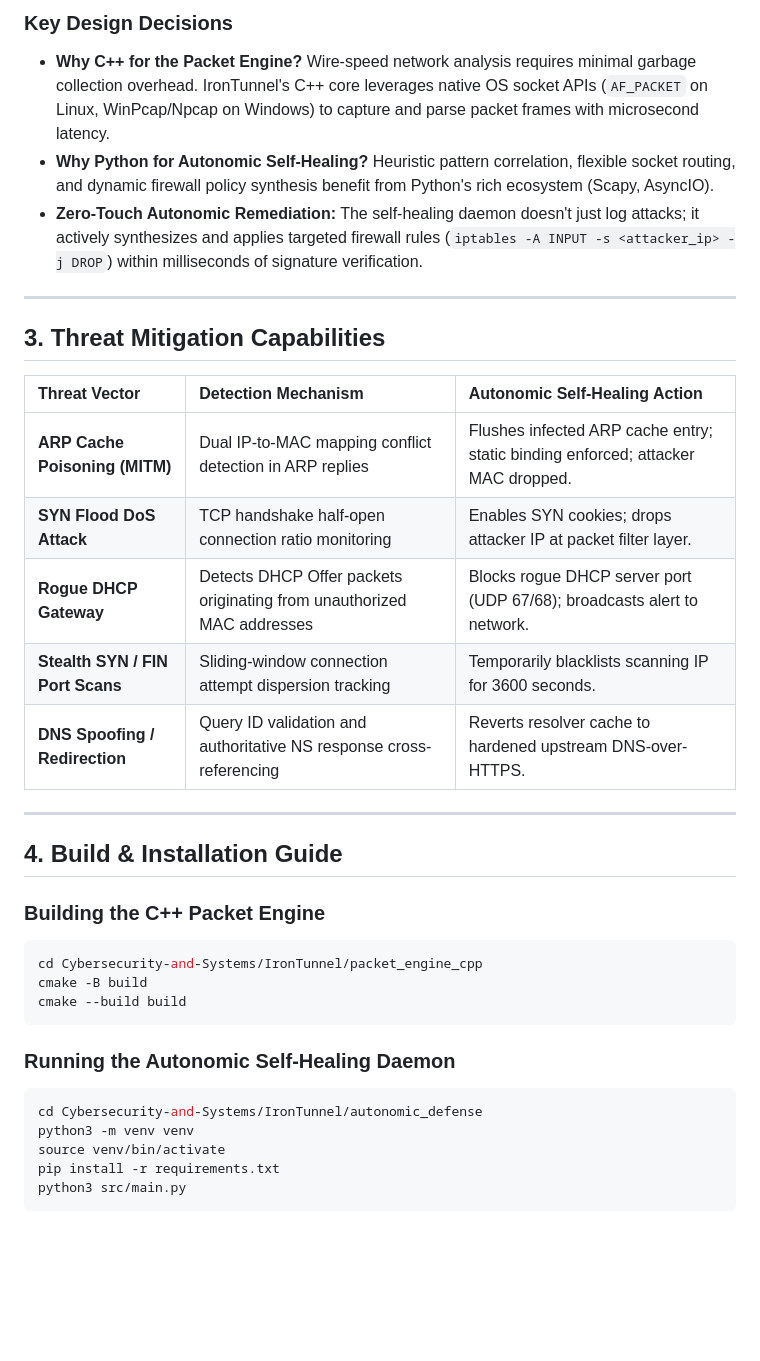
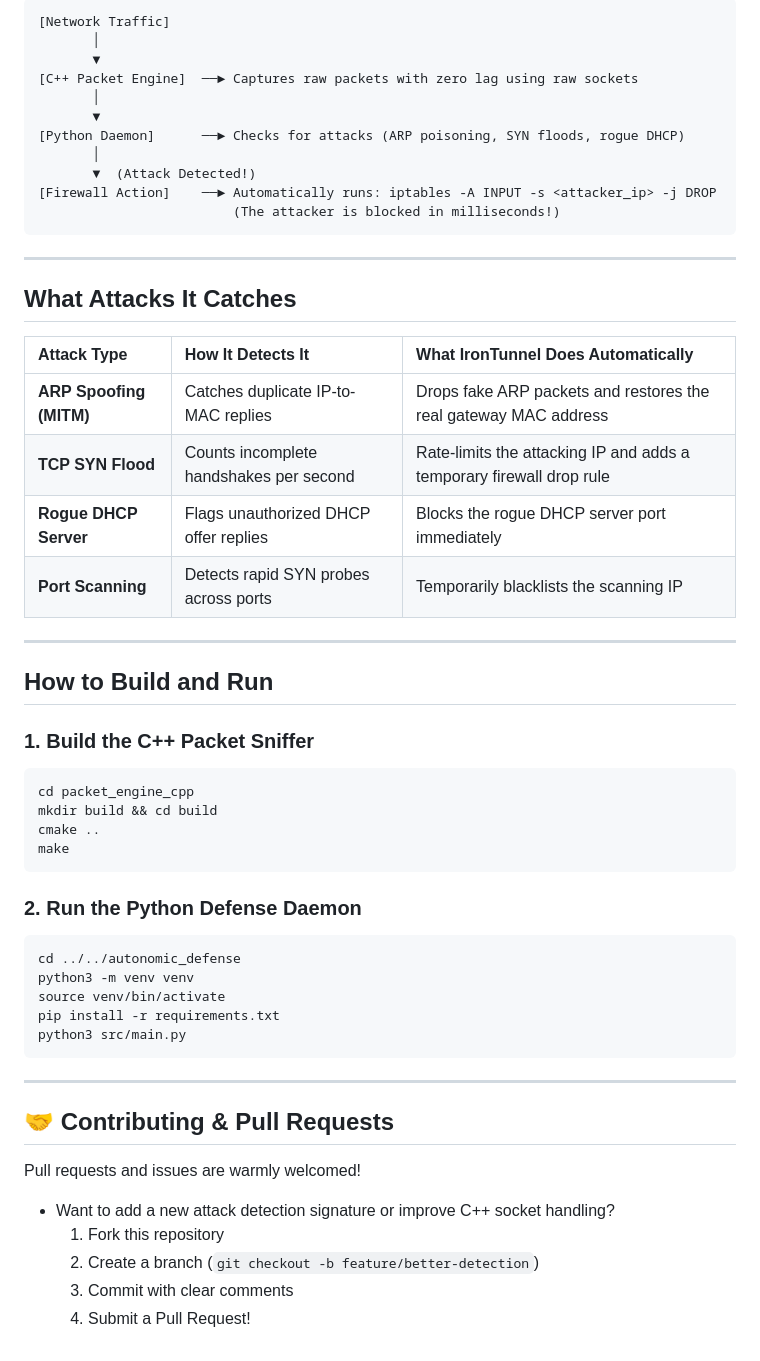
Before and after one commit to BongaManzini/irontunnel, a Markdown page: README.md, the part around one of its changes. GitHub-like rendering; blank space fills up the shorter version.

Commit message:
docs: rewrite IronTunnel README in student terms, explain architecture simply, add PR guide

````diff
--- a/README.md
+++ b/README.md
@@ -49,38 +40,56 @@ flowchart TD
 ```
-
-### Key Design Decisions
-- **Why C++ for the Packet Engine?** Wire-speed network analysis requires minimal garbage collection overhead. IronTunnel's C++ core leverages native OS socket APIs (`AF_PACKET` on Linux, WinPcap/Npcap on Windows) to capture and parse packet frames with microsecond latency.
-- **Why Python for Autonomic Self-Healing?** Heuristic pattern correlation, flexible socket routing, and dynamic firewall policy synthesis benefit from Python's rich ecosystem (Scapy, AsyncIO).
-- **Zero-Touch Autonomic Remediation:** The self-healing daemon doesn't just log attacks; it actively synthesizes and applies targeted firewall rules (`iptables -A INPUT -s <attacker_ip> -j DROP`) within milliseconds of signature verification.
+[Network Traffic]
+       │
+       ▼
+[C++ Packet Engine]  ──► Captures raw packets with zero lag using raw sockets
+       │
+       ▼
+[Python Daemon]      ──► Checks for attacks (ARP poisoning, SYN floods, rogue DHCP)
+       │
+       ▼  (Attack Detected!)
+[Firewall Action]    ──► Automatically runs: iptables -A INPUT -s <attacker_ip> -j DROP
+                         (The attacker is blocked in milliseconds!)
+```
 
 ---
 
-## 3. Threat Mitigation Capabilities
+## What Attacks It Catches
 
-| Threat Vector | Detection Mechanism | Autonomic Self-Healing Action |
+| Attack Type | How It Detects It | What IronTunnel Does Automatically |
 | :--- | :--- | :--- |
-| **ARP Cache Poisoning (MITM)** | Dual IP-to-MAC mapping conflict detection in ARP replies | Flushes infected ARP cache entry; static binding enforced; attacker MAC dropped. |
-| **SYN Flood DoS Attack** | TCP handshake half-open connection ratio monitoring | Enables SYN cookies; drops attacker IP at packet filter layer. |
-| **Rogue DHCP Gateway** | Detects DHCP Offer packets originating from unauthorized MAC addresses | Blocks rogue DHCP server port (UDP 67/68); broadcasts alert to network. |
-| **Stealth SYN / FIN Port Scans** | Sliding-window connection attempt dispersion tracking | Temporarily blacklists scanning IP for 3600 seconds. |
-| **DNS Spoofing / Redirection** | Query ID validation and authoritative NS response cross-referencing | Reverts resolver cache to hardened upstream DNS-over-HTTPS. |
+| **ARP Spoofing (MITM)** | Catches duplicate IP-to-MAC replies | Drops fake ARP packets and restores the real gateway MAC address |
+| **TCP SYN Flood** | Counts incomplete handshakes per second | Rate-limits the attacking IP and adds a temporary firewall drop rule |
+| **Rogue DHCP Server** | Flags unauthorized DHCP offer replies | Blocks the rogue DHCP server port immediately |
+| **Port Scanning** | Detects rapid SYN probes across ports | Temporarily blacklists the scanning IP |
 
 ---
 
-## 4. Build & Installation Guide
+## How to Build and Run
 
-### Building the C++ Packet Engine
+### 1. Build the C++ Packet Sniffer
 ```bash
-cd Cybersecurity-and-Systems/IronTunnel/packet_engine_cpp
-cmake -B build
-cmake --build build
+cd packet_engine_cpp
+mkdir build && cd build
+cmake ..
+make
 ```
 
-### Running the Autonomic Self-Healing Daemon
+### 2. Run the Python Defense Daemon
 ```bash
-cd Cybersecurity-and-Systems/IronTunnel/autonomic_defense
+cd ../../autonomic_defense
 python3 -m venv venv
 source venv/bin/activate
 pip install -r requirements.txt
 python3 src/main.py
 ```
+
+---
+
+## 🤝 Contributing & Pull Requests
+
+Pull requests and issues are warmly welcomed!
+- Want to add a new attack detection signature or improve C++ socket handling?
+  1. Fork this repository
+  2. Create a branch (`git checkout -b feature/better-detection`)
+  3. Commit with clear comments
+  4. Submit a Pull Request!
````
Also changed, not shown: other parts of README.md (+25 -34 lines).
